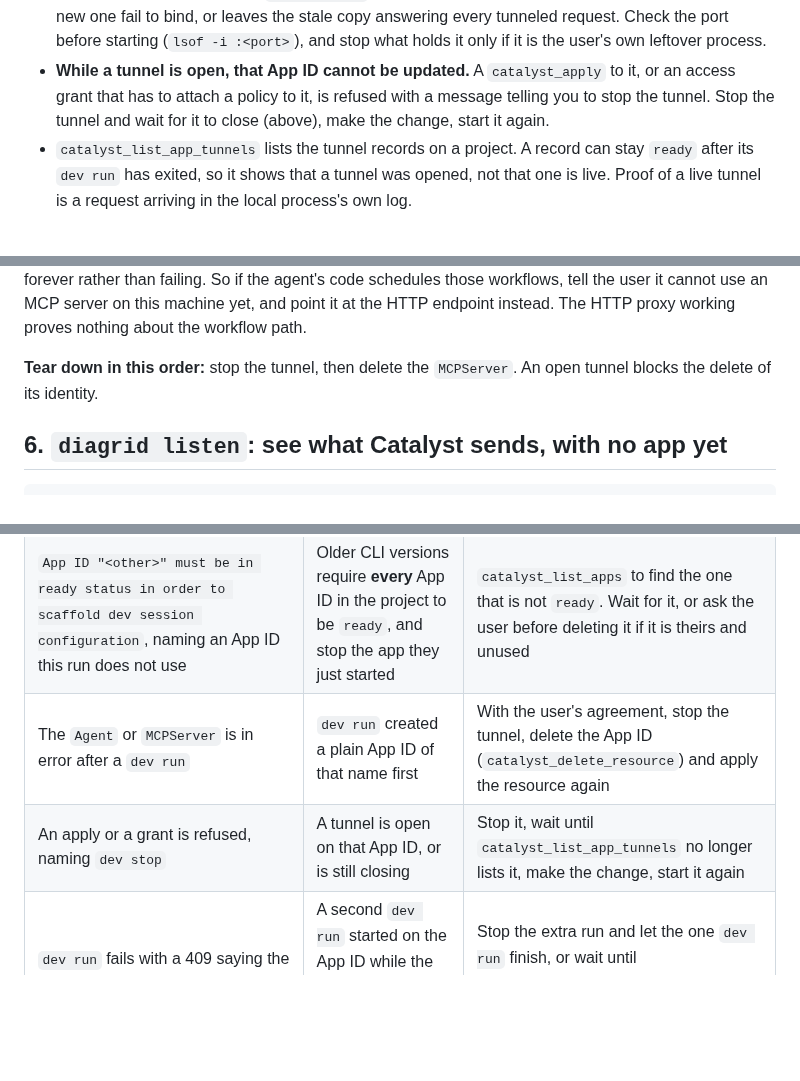
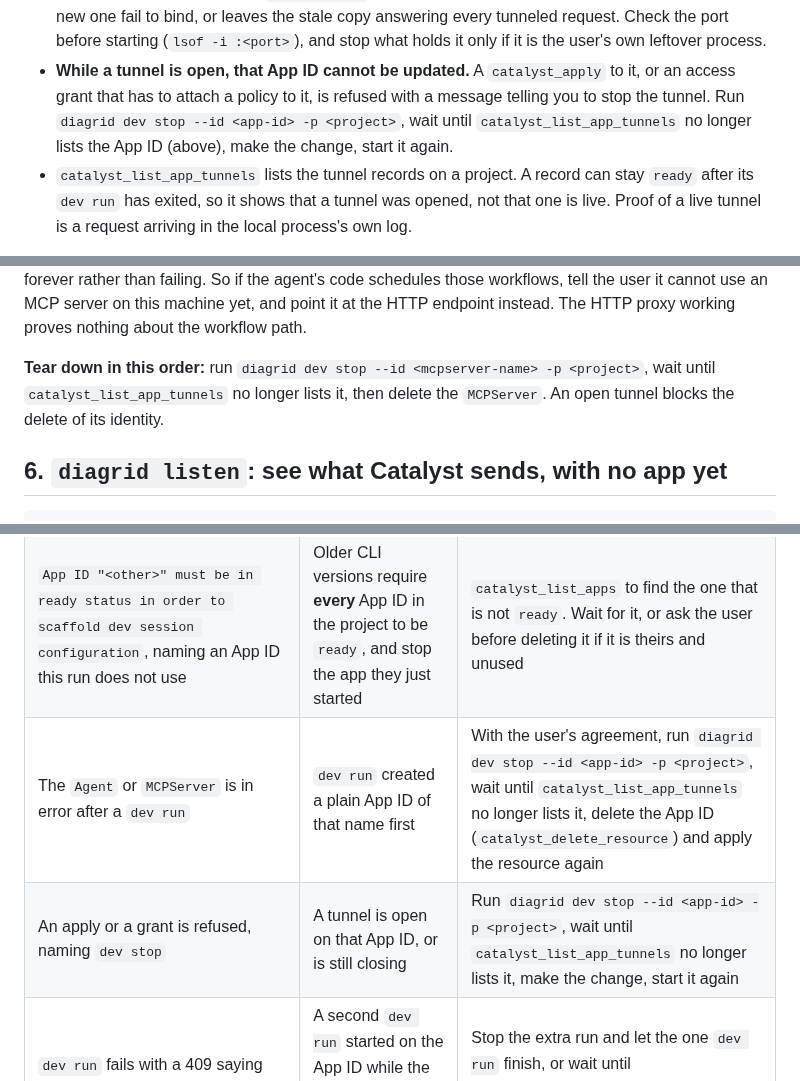
Before and after one commit to diagridio/catalyst-ai, a Markdown page: skills/catalyst-app-tunnels/SKILL.md, 3 parts joined by grey strips. GitHub-like rendering; blank space fills up the shorter version.

Commit message:
docs(catalyst-app-tunnels): name dev stop wherever a tunnel must close
A SIGINT leaves the tunnel record ready, so "stop the tunnel" could send
an agent to wait on a record that never goes away. The apply-refused row,
the Agent/MCPServer-in-error row, the MCPServer teardown and the section 3
update note now say to run diagrid dev stop and wait for the record to go.

Co-Authored-By: Claude Opus 5.5 <noreply@anthropic.com>

```diff
--- a/skills/catalyst-app-tunnels/SKILL.md
+++ b/skills/catalyst-app-tunnels/SKILL.md
@@ -140,8 +140,9 @@ What it does to the platform:
   what holds it only if it is the user's own leftover process.
 - **While a tunnel is open, that App ID cannot be updated.** A `catalyst_apply` to it, or
   an access grant that has to attach a policy to it, is refused with a message telling
-  you to stop the tunnel. Stop the tunnel and wait for it to close (above), make the
-  change, start it again.
+  you to stop the tunnel. Run `diagrid dev stop --id <app-id> -p <project>`, wait until
+  `catalyst_list_app_tunnels` no longer lists the App ID (above), make the change, start
+  it again.
 - `catalyst_list_app_tunnels` lists the tunnel records on a project. A record can stay
   `ready` after its `dev run` has exited, so it shows that a tunnel was opened, not that
   one is live. Proof of a live tunnel is a request arriving in the local process's own
@@ -231,8 +232,9 @@ code schedules those workflows, tell the user it cannot use an MCP server on thi
 machine yet, and point it at the HTTP endpoint instead. The HTTP proxy working proves
 nothing about the workflow path.
 
-**Tear down in this order:** stop the tunnel, then delete the `MCPServer`. An open
-tunnel blocks the delete of its identity.
+**Tear down in this order:** run `diagrid dev stop --id <mcpserver-name> -p <project>`,
+wait until `catalyst_list_app_tunnels` no longer lists it, then delete the `MCPServer`.
+An open tunnel blocks the delete of its identity.
 
 ## 6. `diagrid listen`: see what Catalyst sends, with no app yet
 
@@ -262,8 +264,8 @@ until `catalyst_list_app_tunnels` no longer lists the App ID (section 3). Do not
 | --- | --- | --- |
 | `dev run` exits with an error containing `not ready` | It gave up waiting for the App ID (section 3) | Read the App ID with `catalyst_get_app`. Once it is `ready`, run `dev run` again. If it has sat in `processing` for over 10 minutes, report it as a platform problem; do not delete and re-create it |
 | `App ID "<other>" must be in ready status in order to scaffold dev session configuration`, naming an App ID this run does not use | Older CLI versions require **every** App ID in the project to be `ready`, and stop the app they just started | `catalyst_list_apps` to find the one that is not `ready`. Wait for it, or ask the user before deleting it if it is theirs and unused |
-| The `Agent` or `MCPServer` is in error after a `dev run` | `dev run` created a plain App ID of that name first | With the user's agreement, stop the tunnel, delete the App ID (`catalyst_delete_resource`) and apply the resource again |
-| An apply or a grant is refused, naming `dev stop` | A tunnel is open on that App ID, or is still closing | Stop it, wait until `catalyst_list_app_tunnels` no longer lists it, make the change, start it again |
+| The `Agent` or `MCPServer` is in error after a `dev run` | `dev run` created a plain App ID of that name first | With the user's agreement, run `diagrid dev stop --id <app-id> -p <project>`, wait until `catalyst_list_app_tunnels` no longer lists it, delete the App ID (`catalyst_delete_resource`) and apply the resource again |
+| An apply or a grant is refused, naming `dev stop` | A tunnel is open on that App ID, or is still closing | Run `diagrid dev stop --id <app-id> -p <project>`, wait until `catalyst_list_app_tunnels` no longer lists it, make the change, start it again |
 | `dev run` fails with a 409 saying the tunnel is being deleted | A second `dev run` started on the App ID while the first was still replacing the old tunnel | Stop the extra run and let the one `dev run` finish, or wait until `catalyst_list_app_tunnels` no longer lists the App ID, then start one `dev run` |
 | The MCP server answers 4xx to every tunneled request | It rejects the tunnel's `Host` header | Relax its host check for local development (section 5, step 1) |
 | The upstream sees `/mcp/mcp` | The proxy path repeated the spec URL's path | Post to the bare `/v1.0/diagrid/mcp/<name>` |
```
